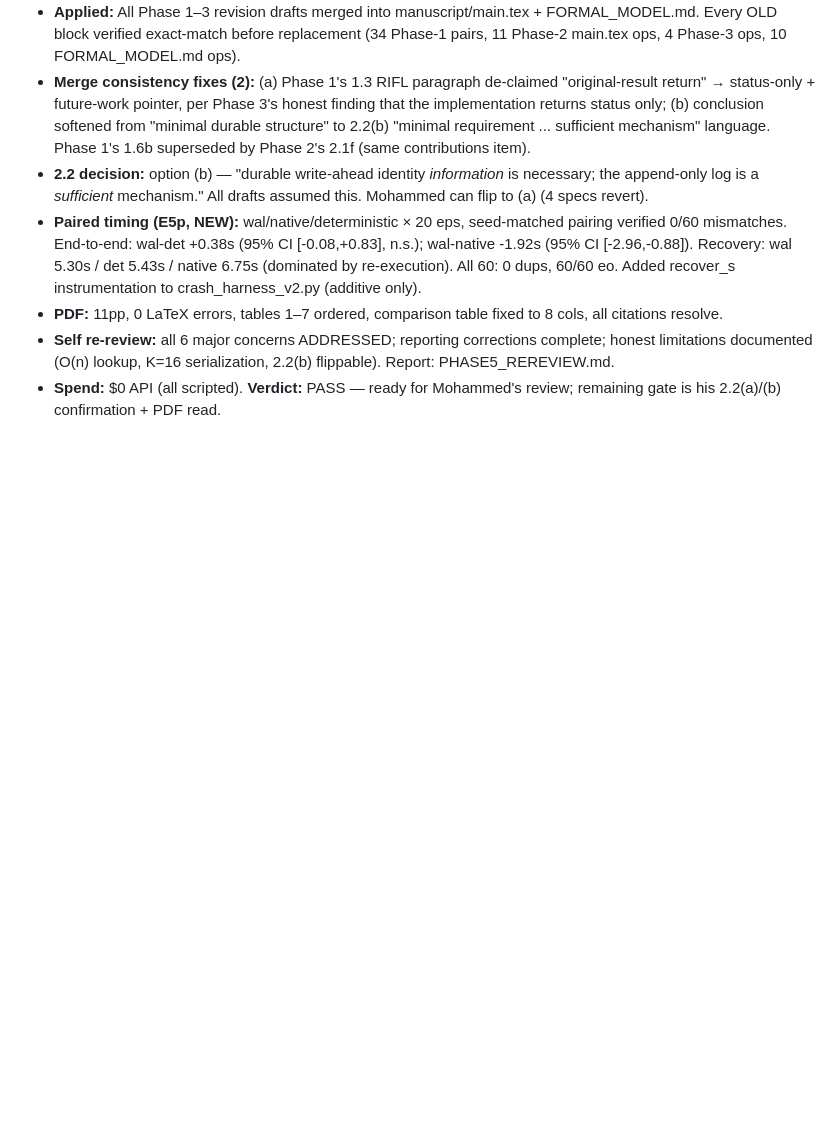
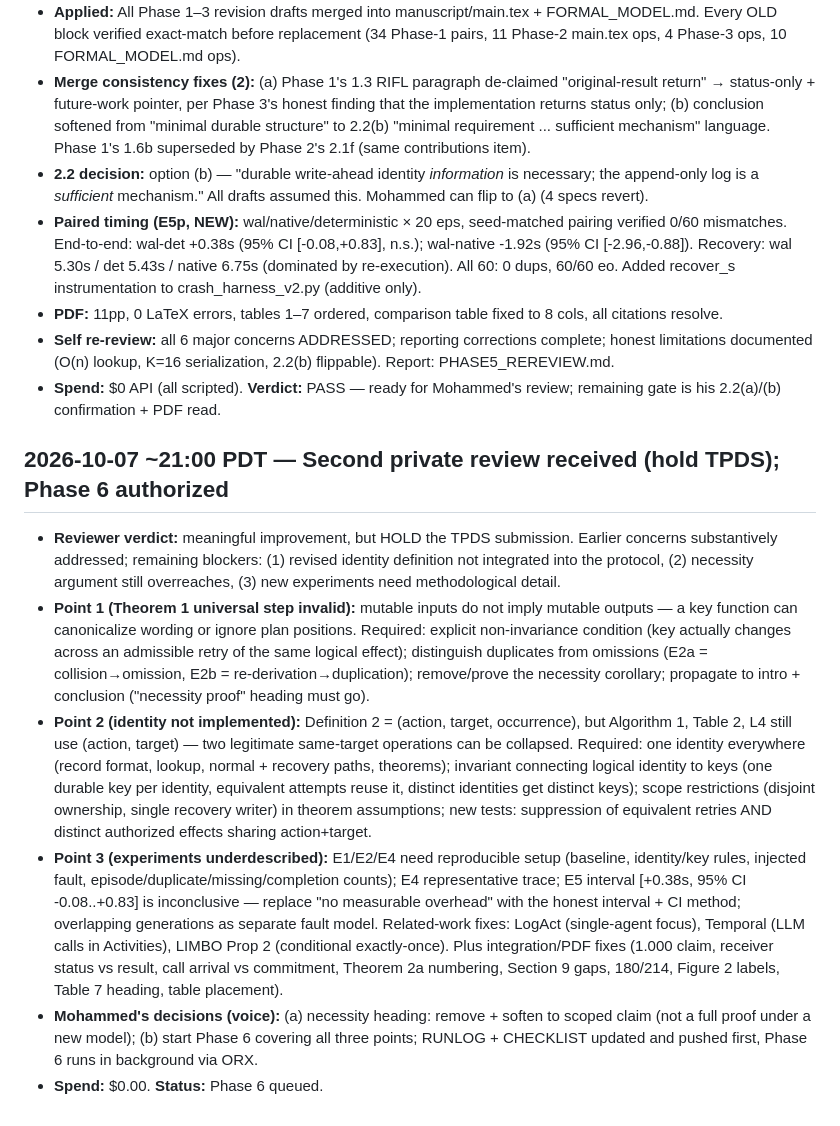
Before and after one commit to batistado/a1-crash-consistent-effects, a Markdown page: RUNLOG.md, the part around the change. GitHub-like rendering; blank space fills up the shorter version.

Commit message:
A1: runlog+checklist — second review (hold TPDS), Phase 6 authorized on 3 blockers

```diff
--- a/RUNLOG.md
+++ b/RUNLOG.md
@@ -436,3 +436,11 @@ spend, verdict. Newest at the bottom. Times in PDT unless noted.
 - **PDF:** 11pp, 0 LaTeX errors, tables 1–7 ordered, comparison table fixed to 8 cols, all citations resolve.
 - **Self re-review:** all 6 major concerns ADDRESSED; reporting corrections complete; honest limitations documented (O(n) lookup, K=16 serialization, 2.2(b) flippable). Report: PHASE5_REREVIEW.md.
 - **Spend:** $0 API (all scripted). **Verdict:** PASS — ready for Mohammed's review; remaining gate is his 2.2(a)/(b) confirmation + PDF read.
+
+## 2026-10-07 ~21:00 PDT — Second private review received (hold TPDS); Phase 6 authorized
+- **Reviewer verdict:** meaningful improvement, but HOLD the TPDS submission. Earlier concerns substantively addressed; remaining blockers: (1) revised identity definition not integrated into the protocol, (2) necessity argument still overreaches, (3) new experiments need methodological detail.
+- **Point 1 (Theorem 1 universal step invalid):** mutable inputs do not imply mutable outputs — a key function can canonicalize wording or ignore plan positions. Required: explicit non-invariance condition (key actually changes across an admissible retry of the same logical effect); distinguish duplicates from omissions (E2a = collision→omission, E2b = re-derivation→duplication); remove/prove the necessity corollary; propagate to intro + conclusion ("necessity proof" heading must go).
+- **Point 2 (identity not implemented):** Definition 2 = (action, target, occurrence), but Algorithm 1, Table 2, L4 still use (action, target) — two legitimate same-target operations can be collapsed. Required: one identity everywhere (record format, lookup, normal + recovery paths, theorems); invariant connecting logical identity to keys (one durable key per identity, equivalent attempts reuse it, distinct identities get distinct keys); scope restrictions (disjoint ownership, single recovery writer) in theorem assumptions; new tests: suppression of equivalent retries AND distinct authorized effects sharing action+target.
+- **Point 3 (experiments underdescribed):** E1/E2/E4 need reproducible setup (baseline, identity/key rules, injected fault, episode/duplicate/missing/completion counts); E4 representative trace; E5 interval [+0.38s, 95% CI -0.08..+0.83] is inconclusive — replace "no measurable overhead" with the honest interval + CI method; overlapping generations as separate fault model. Related-work fixes: LogAct (single-agent focus), Temporal (LLM calls in Activities), LIMBO Prop 2 (conditional exactly-once). Plus integration/PDF fixes (1.000 claim, receiver status vs result, call arrival vs commitment, Theorem 2a numbering, Section 9 gaps, 180/214, Figure 2 labels, Table 7 heading, table placement).
+- **Mohammed's decisions (voice):** (a) necessity heading: remove + soften to scoped claim (not a full proof under a new model); (b) start Phase 6 covering all three points; RUNLOG + CHECKLIST updated and pushed first, Phase 6 runs in background via ORX.
+- **Spend:** $0.00. **Status:** Phase 6 queued.
```
Also changed, not shown: CHECKLIST.md (+6 -1 lines).
